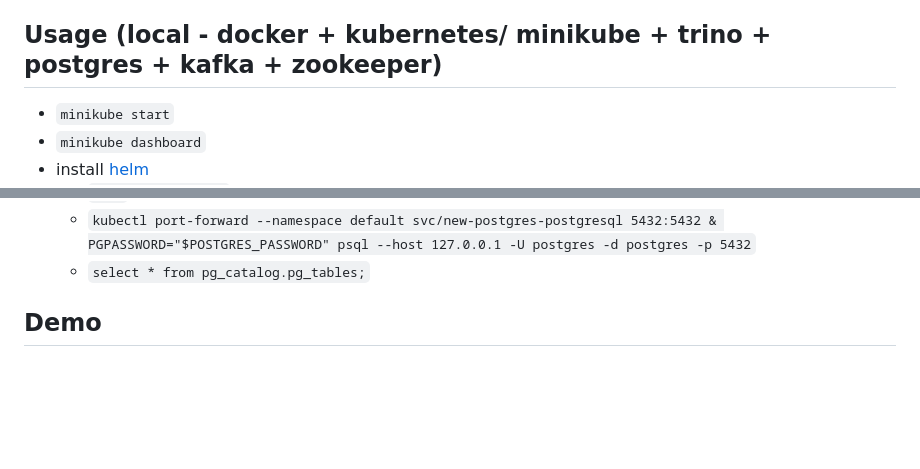
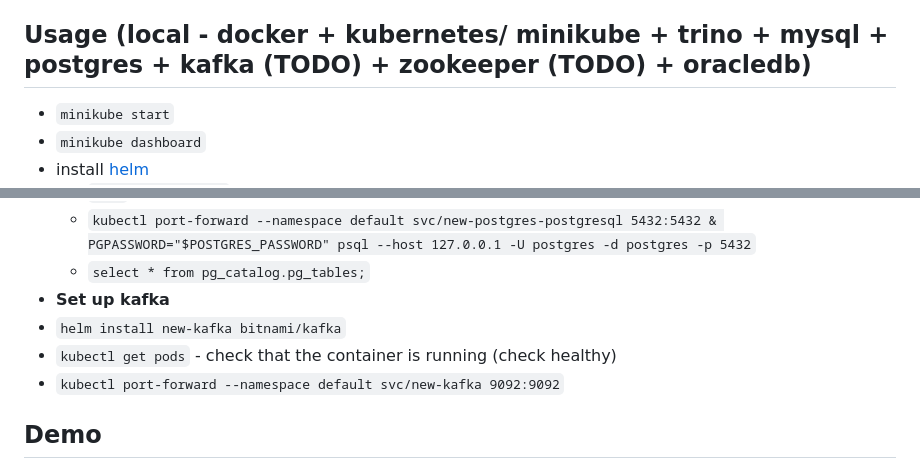
Before and after one commit to jameshtwose/dbt-exploration, a Markdown page: README.md, 2 parts joined by grey strips. GitHub-like rendering; blank space fills up the shorter version.

```diff
--- a/README.md
+++ b/README.md
@@ -19,7 +19,7 @@ Based on dbt + trino with a streamlit frontend.
 - `docker exec -it trino trino`
 - `select count(*) from tpch.sf1.nation;`
 
-## Usage (local - docker + kubernetes/ minikube + trino + postgres + kafka + zookeeper)
+## Usage (local - docker + kubernetes/ minikube + trino + mysql + postgres + kafka (TODO) + zookeeper (TODO) + oracledb)
 - `minikube start`
 - `minikube dashboard`
 - install [helm](https://helm.sh/docs/intro/install/)
@@ -54,6 +54,11 @@ Based on dbt + trino with a streamlit frontend.
     - `kubectl port-forward --namespace default svc/new-postgres-postgresql 5432:5432 &
     PGPASSWORD="$POSTGRES_PASSWORD" psql --host 127.0.0.1 -U postgres -d postgres -p 5432`
     - `select * from pg_catalog.pg_tables;`
+- **Set up kafka**
+- `helm install new-kafka bitnami/kafka`
+- `kubectl get pods` - check that the container is running (check healthy)
+- `kubectl port-forward --namespace default svc/new-kafka 9092:9092`
+
 
 ## Demo
 - `dbt init` - create a new dbt project
```
